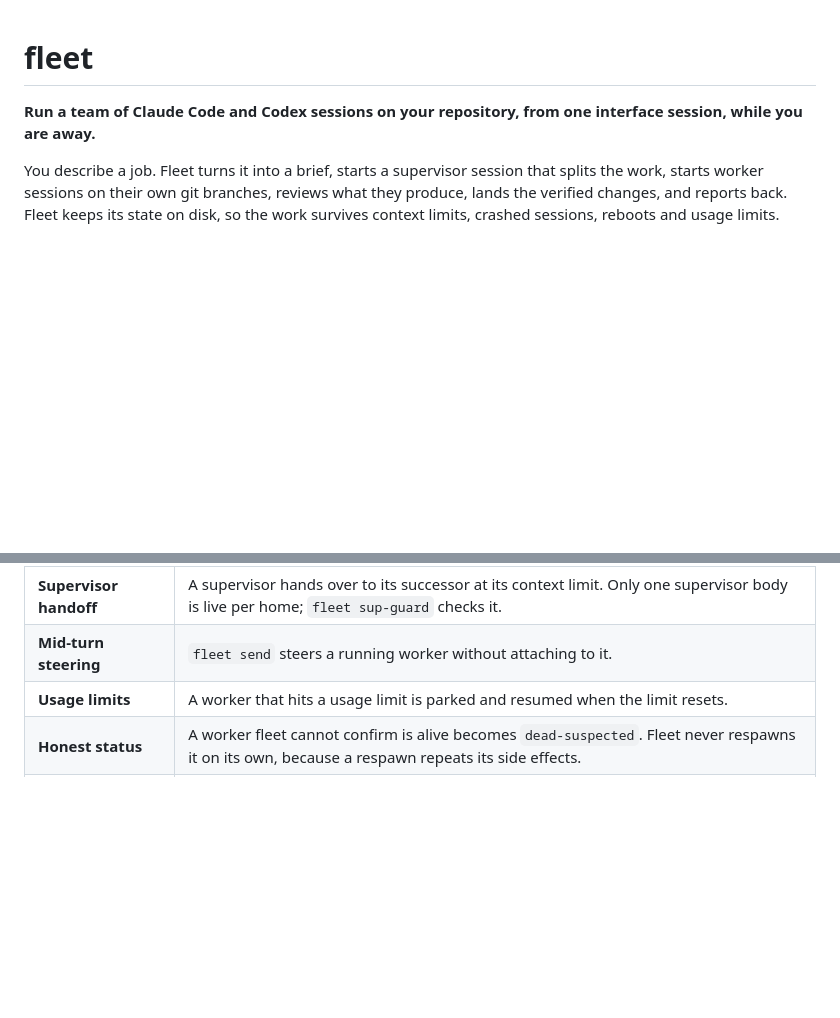
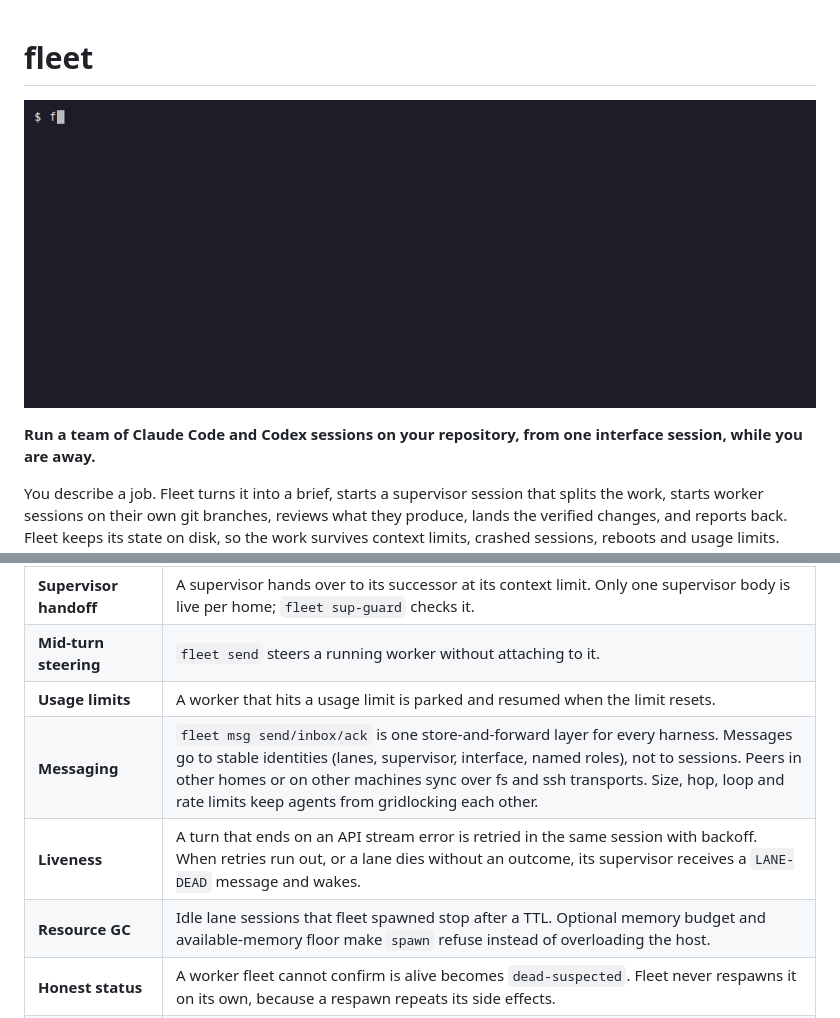
Before and after one commit to exPardus/fleet, a Markdown page: README.md, 2 parts joined by grey strips. GitHub-like rendering; pictures changed too: docs/demo/fleet.gif (added); blank space fills up the shorter version.

Commit message:
docs(readme): demo GIF under title, Messaging/Liveness/Resource GC rows
docs/demo/demo.tape (vhs) and setup.sh rebuild fleet.gif from a throwaway
home with fictional lanes; no model session runs.

Co-Authored-By: Claude Sonnet 5.5 <noreply@anthropic.com>

```diff
--- a/README.md
+++ b/README.md
@@ -1,4 +1,6 @@
 # fleet
+
+![A fleet home with two lanes: init, status, then a message sent to a lane and read from its queue](docs/demo/fleet.gif)
 
 **Run a team of Claude Code and Codex sessions on your repository, from one
 interface session, while you are away.**
@@ -25,6 +27,9 @@ before it reaches `main`.
 | **Supervisor handoff** | A supervisor hands over to its successor at its context limit. Only one supervisor body is live per home; `fleet sup-guard` checks it. |
 | **Mid-turn steering** | `fleet send` steers a running worker without attaching to it. |
 | **Usage limits** | A worker that hits a usage limit is parked and resumed when the limit resets. |
+| **Messaging** | `fleet msg send/inbox/ack` is one store-and-forward layer for every harness. Messages go to stable identities (lanes, supervisor, interface, named roles), not to sessions. Peers in other homes or on other machines sync over fs and ssh transports. Size, hop, loop and rate limits keep agents from gridlocking each other. |
+| **Liveness** | A turn that ends on an API stream error is retried in the same session with backoff. When retries run out, or a lane dies without an outcome, its supervisor receives a `LANE-DEAD` message and wakes. |
+| **Resource GC** | Idle lane sessions that fleet spawned stop after a TTL. Optional memory budget and available-memory floor make `spawn` refuse instead of overloading the host. |
 | **Honest status** | A worker fleet cannot confirm is alive becomes `dead-suspected`. Fleet never respawns it on its own, because a respawn repeats its side effects. |
 | **Work journals** | A stuck worker can be respawned and continue from its journal instead of starting over. |
 | **Land gates** | `fleet land` validates a lane's structured result, rebases it and runs the repository's checks before a model reads it. A worker cannot mark its own work done. |
```
Also changed, not shown: 2 other files.
